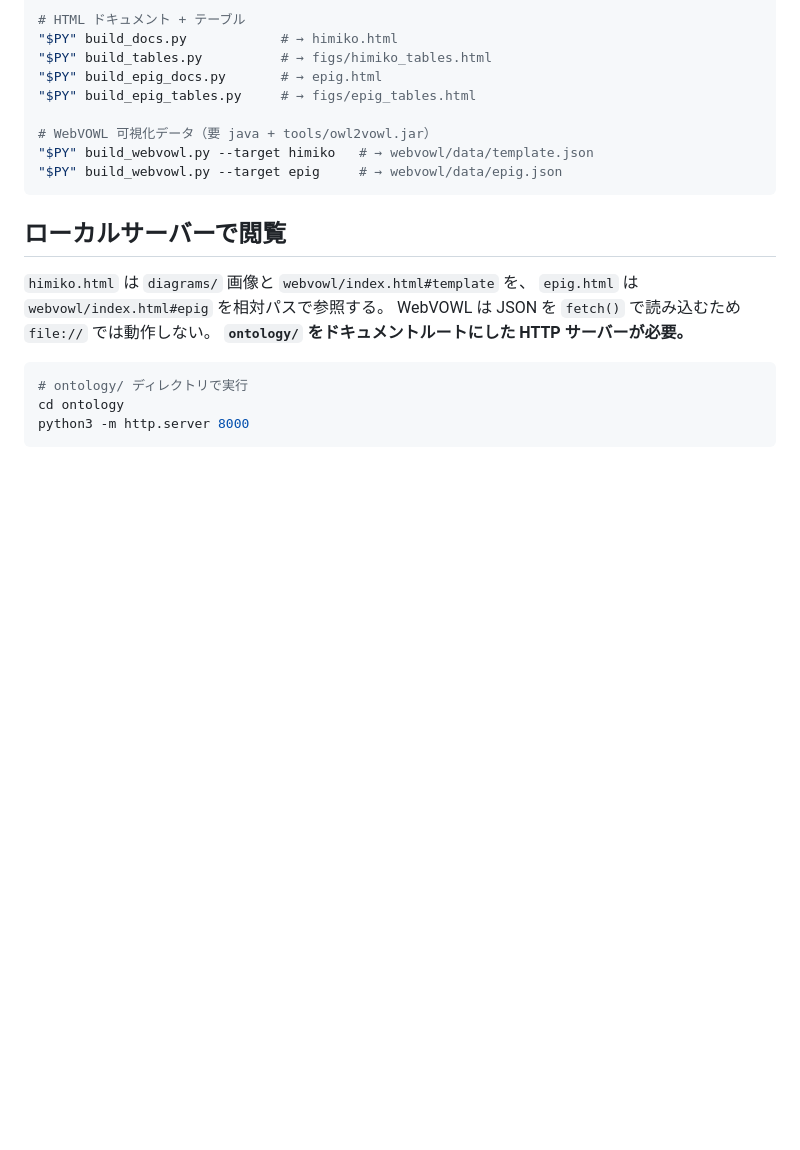
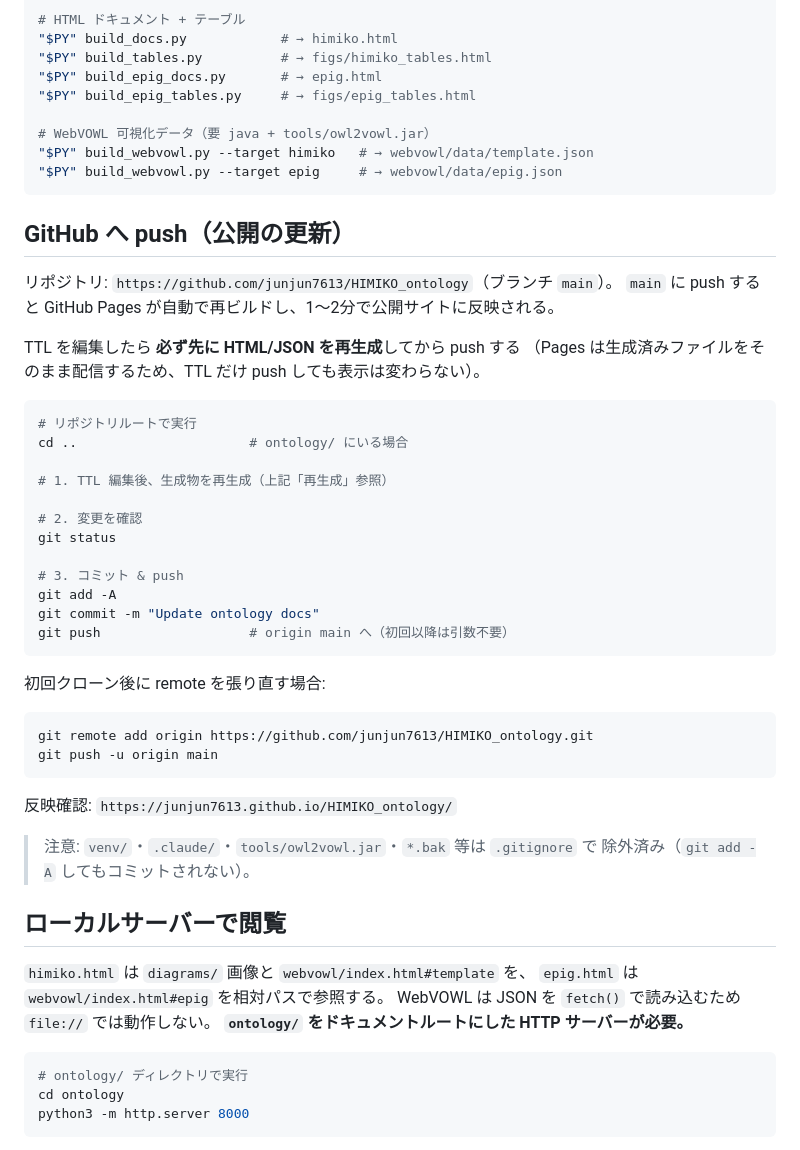
Before and after one commit to junjun7613/HIMIKO_ontology, a Markdown page: ontology/README.md, the part around the change. Rendered like a GitHub page; blank space fills up the shorter version.

Commit message:
docs: add GitHub push workflow to README
Co-Authored-By: Claude Opus 4.8 (1M context) <noreply@anthropic.com>

````diff
--- a/ontology/README.md
+++ b/ontology/README.md
@@ -56,6 +56,41 @@ PY=../venv/bin/python
 "$PY" build_webvowl.py --target epig     # → webvowl/data/epig.json
 ```
 
+## GitHub へ push（公開の更新）
+
+リポジトリ: `https://github.com/junjun7613/HIMIKO_ontology`（ブランチ `main`）。
+`main` に push すると GitHub Pages が自動で再ビルドし、1〜2分で公開サイトに反映される。
+
+TTL を編集したら **必ず先に HTML/JSON を再生成**してから push する
+（Pages は生成済みファイルをそのまま配信するため、TTL だけ push しても表示は変わらない）。
+
+```bash
+# リポジトリルートで実行
+cd ..                      # ontology/ にいる場合
+
+# 1. TTL 編集後、生成物を再生成（上記「再生成」参照）
+
+# 2. 変更を確認
+git status
+
+# 3. コミット & push
+git add -A
+git commit -m "Update ontology docs"
+git push                   # origin main へ（初回以降は引数不要）
+```
+
+初回クローン後に remote を張り直す場合:
+
+```bash
+git remote add origin https://github.com/junjun7613/HIMIKO_ontology.git
+git push -u origin main
+```
+
+反映確認: `https://junjun7613.github.io/HIMIKO_ontology/`
+
+> 注意: `venv/`・`.claude/`・`tools/owl2vowl.jar`・`*.bak` 等は `.gitignore` で
+> 除外済み（`git add -A` してもコミットされない）。
+
 ## ローカルサーバーで閲覧
 
 `himiko.html` は `diagrams/` 画像と `webvowl/index.html#template` を、
````
